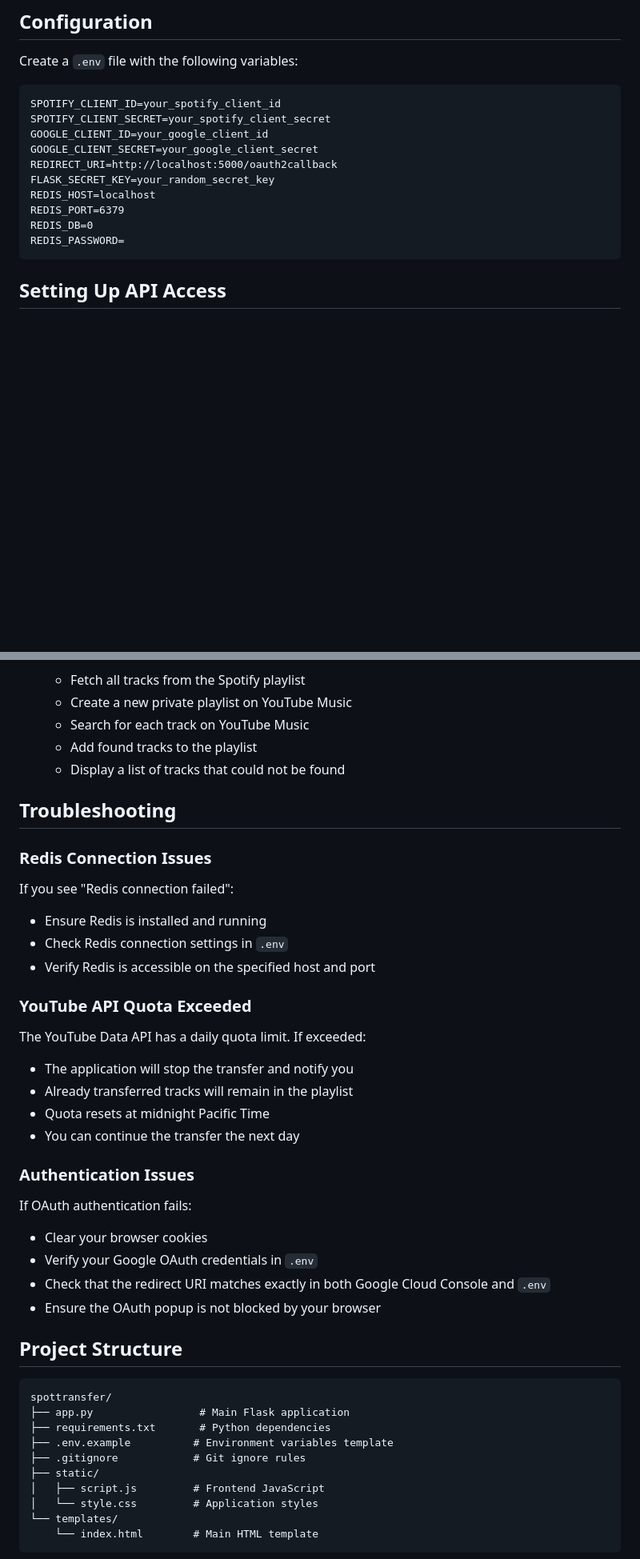
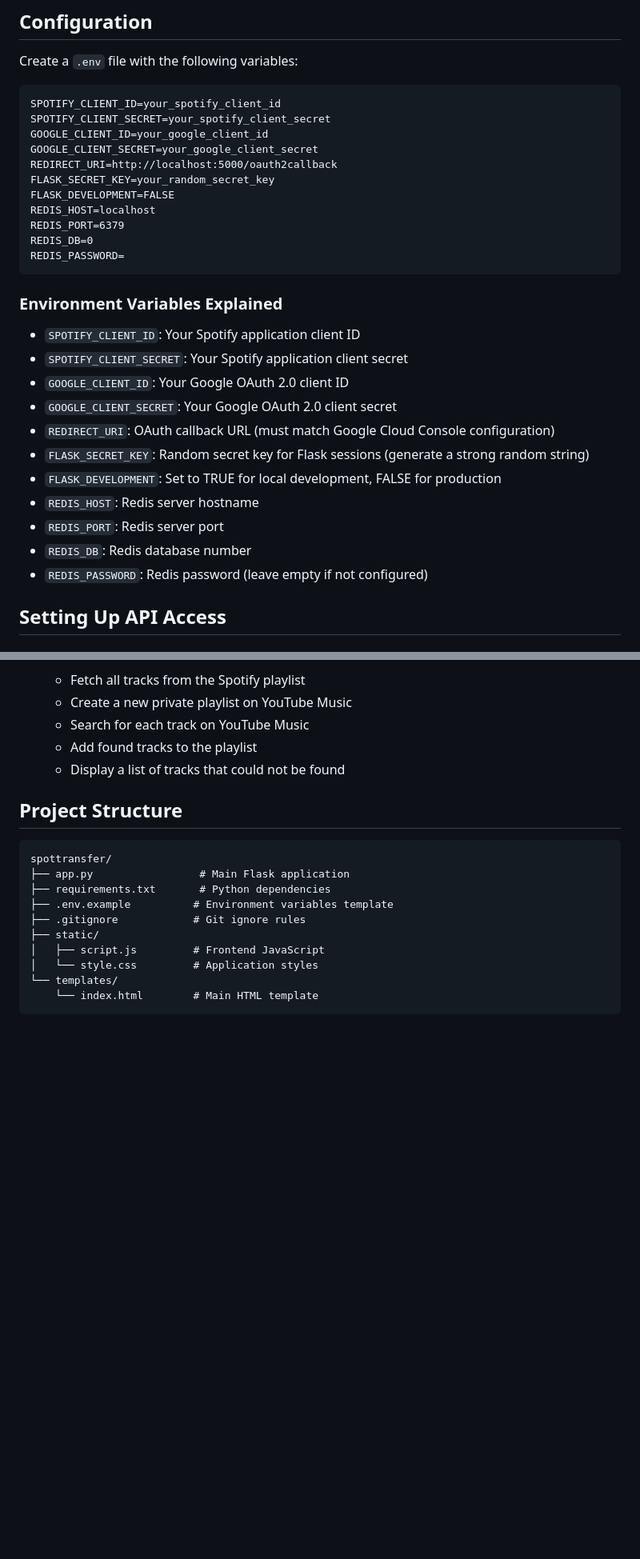
Before and after one commit to Harsho-afk/SpotTransfer, a Markdown page: README.md, 2 parts joined by grey strips. Shown at 80% size. Drawn GitHub-style; blank space fills up the shorter version.

````diff
--- a/README.md
+++ b/README.md
@@ -55,11 +55,26 @@ GOOGLE_CLIENT_ID=your_google_client_id
 GOOGLE_CLIENT_SECRET=your_google_client_secret
 REDIRECT_URI=http://localhost:5000/oauth2callback
 FLASK_SECRET_KEY=your_random_secret_key
+FLASK_DEVELOPMENT=FALSE
 REDIS_HOST=localhost
 REDIS_PORT=6379
 REDIS_DB=0
 REDIS_PASSWORD=
 ```
+
+### Environment Variables Explained
+
+- `SPOTIFY_CLIENT_ID`: Your Spotify application client ID
+- `SPOTIFY_CLIENT_SECRET`: Your Spotify application client secret
+- `GOOGLE_CLIENT_ID`: Your Google OAuth 2.0 client ID
+- `GOOGLE_CLIENT_SECRET`: Your Google OAuth 2.0 client secret
+- `REDIRECT_URI`: OAuth callback URL (must match Google Cloud Console configuration)
+- `FLASK_SECRET_KEY`: Random secret key for Flask sessions (generate a strong random string)
+- `FLASK_DEVELOPMENT`: Set to TRUE for local development, FALSE for production
+- `REDIS_HOST`: Redis server hostname
+- `REDIS_PORT`: Redis server port
+- `REDIS_DB`: Redis database number
+- `REDIS_PASSWORD`: Redis password (leave empty if not configured)
 
 ## Setting Up API Access
 
@@ -111,31 +126,6 @@ Note: The YouTube Data API has daily quota limits. The application will notify y
    - Add found tracks to the playlist
    - Display a list of tracks that could not be found
 
-## Troubleshooting
-
-### Redis Connection Issues
-
-If you see "Redis connection failed":
-- Ensure Redis is installed and running
-- Check Redis connection settings in `.env`
-- Verify Redis is accessible on the specified host and port
-
-### YouTube API Quota Exceeded
-
-The YouTube Data API has a daily quota limit. If exceeded:
-- The application will stop the transfer and notify you
-- Already transferred tracks will remain in the playlist
-- Quota resets at midnight Pacific Time
-- You can continue the transfer the next day
-
-### Authentication Issues
-
-If OAuth authentication fails:
-- Clear your browser cookies
-- Verify your Google OAuth credentials in `.env`
-- Check that the redirect URI matches exactly in both Google Cloud Console and `.env`
-- Ensure the OAuth popup is not blocked by your browser
-
 ## Project Structure
 
 ```
````
